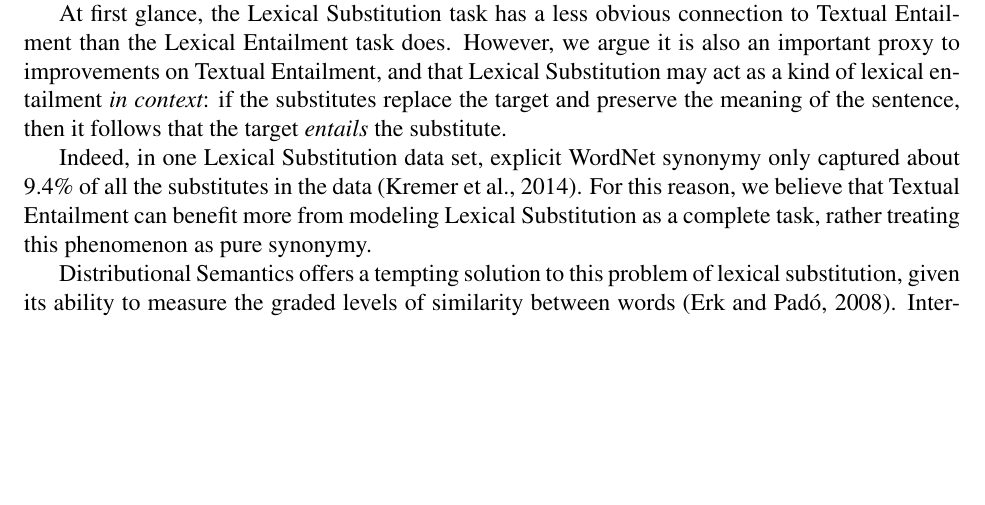
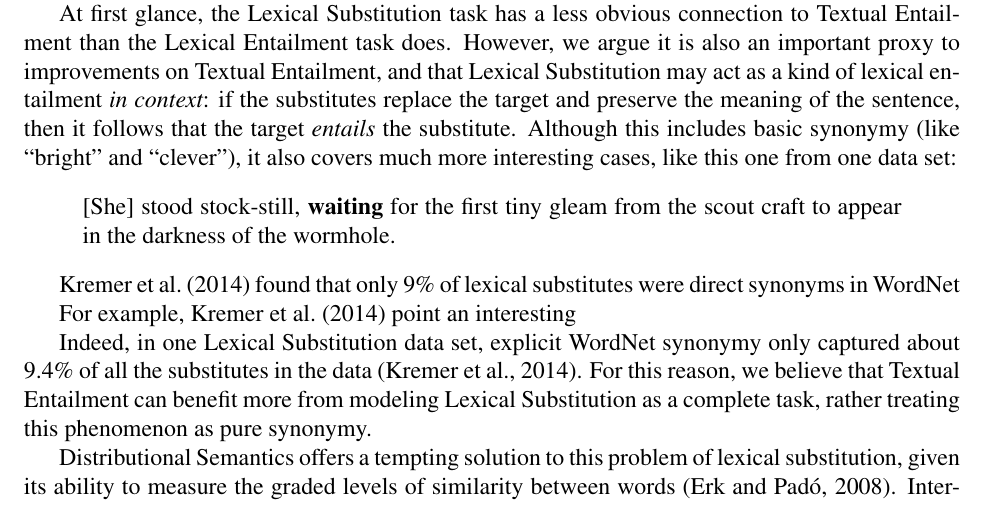
Before and after one commit to stephenroller/dis, a LaTeX paper (main.tex): part of page 9 of 40, cut so that both start at the same text, the shorter picture padded with empty space. Compiled offline with pdfLaTeX.

Commit message:
Autocommit: main.tex

```diff
--- a/main.tex
+++ b/main.tex
@@ -450,6 +450,18 @@ it is also an important proxy to improvements on Textual Entailment, and that
 Lexical Substitution may act as a kind of lexical entailment {\em
 in context}: if the substitutes replace the target and preserve the meaning of
 the sentence, then it follows that the target {\em entails} the substitute.
+Although this includes basic synonymy (like ``bright'' and ``clever''), it
+also covers much more interesting cases, like this one from one data set:
+\begin{quote}
+  [She] stood stock-still, {\bf waiting} for the first tiny gleam from the scout craft to appear in the darkness of the wormhole.
+\end{quote}
+
+
+\newcite{kremer:2014:eacl} found
+that only 9\% of lexical substitutes were direct synonyms in WordNet
+
+For example, \newcite{kremer:2014:eacl}
+point an interesting
 
 Indeed, in one Lexical Substitution data set, explicit WordNet synonymy only
 captured about 9.4\% of all the substitutes in the data
```
